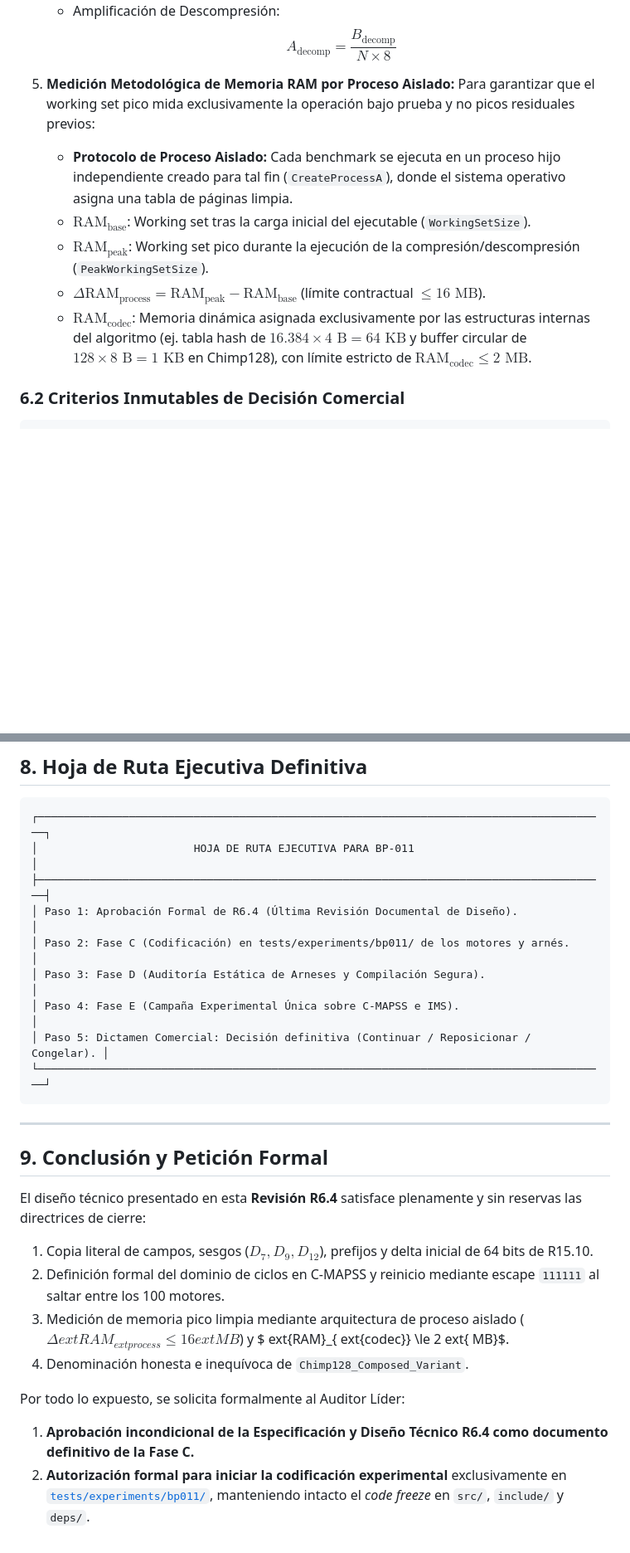
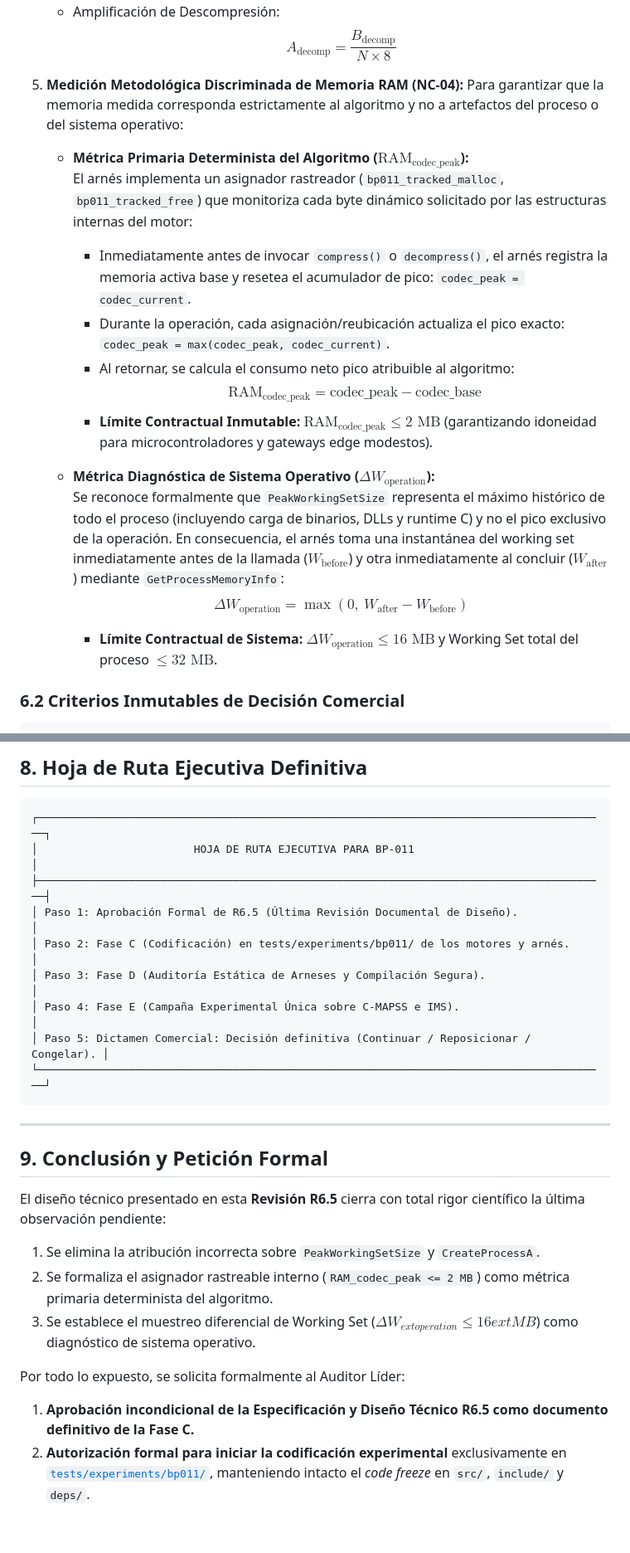
Before and after one commit to Santirobm/binpack-SDK, a Markdown page: docs/audit/bp011_phase_c_technical_design.md, 2 parts joined by grey strips. Shown at 83% size. Drawn GitHub-style; blank space fills up the shorter version.

```diff
--- a/docs/audit/bp011_phase_c_technical_design.md
+++ b/docs/audit/bp011_phase_c_technical_design.md
@@ -388,13 +385,21 @@ bp011_status_t bp011_verify_series_directory(const bp011_block_header_t *h, cons
    - Amplificación de Descompresión:
      $$A_{\text{decomp}} = \frac{B_{\text{decomp}}}{N \times 8}$$
 
-5. **Medición Metodológica de Memoria RAM por Proceso Aislado:**
-   Para garantizar que el working set pico mida exclusivamente la operación bajo prueba y no picos residuales previos:
-   - **Protocolo de Proceso Aislado:** Cada benchmark se ejecuta en un proceso hijo independiente creado para tal fin (`CreateProcessA`), donde el sistema operativo asigna una tabla de páginas limpia.
-   - $\text{RAM}_{\text{base}}$: Working set tras la carga inicial del ejecutable (`WorkingSetSize`).
-   - $\text{RAM}_{\text{peak}}$: Working set pico durante la ejecución de la compresión/descompresión (`PeakWorkingSetSize`).
-   - $\Delta \text{RAM}_{\text{process}} = \text{RAM}_{\text{peak}} - \text{RAM}_{\text{base}}$ (límite contractual $\le 16\text{ MB}$).
-   - $\text{RAM}_{\text{codec}}$: Memoria dinámica asignada exclusivamente por las estructuras internas del algoritmo (ej. tabla hash de $16.384 \times 4\text{ B} = 64\text{ KB}$ y buffer circular de $128 \times 8\text{ B} = 1\text{ KB}$ en Chimp128), con límite estricto de $\text{RAM}_{\text{codec}} \le 2\text{ MB}$.
+5. **Medición Metodológica Discriminada de Memoria RAM (NC-04):**
+   Para garantizar que la memoria medida corresponda estrictamente al algoritmo y no a artefactos del proceso o del sistema operativo:
+
+   - **Métrica Primaria Determinista del Algoritmo ($\text{RAM}_{\text{codec\_peak}}$):**
+     El arnés implementa un asignador rastreador (`bp011_tracked_malloc`, `bp011_tracked_free`) que monitoriza cada byte dinámico solicitado por las estructuras internas del motor:
+     - Inmediatamente antes de invocar `compress()` o `decompress()`, el arnés registra la memoria activa base y resetea el acumulador de pico: `codec_peak = codec_current`.
+     - Durante la operación, cada asignación/reubicación actualiza el pico exacto: `codec_peak = max(codec_peak, codec_current)`.
+     - Al retornar, se calcula el consumo neto pico atribuible al algoritmo:
+       $$\text{RAM}_{\text{codec\_peak}} = \text{codec\_peak} - \text{codec\_base}$$
+     - **Límite Contractual Inmutable:** $\text{RAM}_{\text{codec\_peak}} \le 2\text{ MB}$ (garantizando idoneidad para microcontroladores y gateways edge modestos).
+
+   - **Métrica Diagnóstica de Sistema Operativo ($\Delta W_{\text{operation}}$):**
+     Se reconoce formalmente que `PeakWorkingSetSize` representa el máximo histórico de todo el proceso (incluyendo carga de binarios, DLLs y runtime C) y no el pico exclusivo de la operación. En consecuencia, el arnés toma una instantánea del working set inmediatamente antes de la llamada ($W_{\text{before}}$) y otra inmediatamente al concluir ($W_{\text{after}}$) mediante `GetProcessMemoryInfo`:
+     $$\Delta W_{\text{operation}} = \max(0, \ W_{\text{after}} - W_{\text{before}})$$
+     - **Límite Contractual de Sistema:** $\Delta W_{\text{operation}} \le 16\text{ MB}$ y Working Set total del proceso $\le 32\text{ MB}$.
 
 ### 6.2 Criterios Inmutables de Decisión Comercial
 
@@ -442,7 +448,7 @@ bp011_status_t bp011_verify_series_directory(const bp011_block_header_t *h, cons
 ┌────────────────────────────────────────────────────────────────────────────────────────┐
 │                        HOJA DE RUTA EJECUTIVA PARA BP-011                              │
 ├────────────────────────────────────────────────────────────────────────────────────────┤
-│ Paso 1: Aprobación Formal de R6.4 (Última Revisión Documental de Diseño).              │
+│ Paso 1: Aprobación Formal de R6.5 (Última Revisión Documental de Diseño).              │
 │ Paso 2: Fase C (Codificación) en tests/experiments/bp011/ de los motores y arnés.     │
 │ Paso 3: Fase D (Auditoría Estática de Arneses y Compilación Segura).                  │
 │ Paso 4: Fase E (Campaña Experimental Única sobre C-MAPSS e IMS).                       │
@@ -454,12 +460,11 @@ bp011_status_t bp011_verify_series_directory(const bp011_block_header_t *h, cons
 
 ## 9. Conclusión y Petición Formal
 
-El diseño técnico presentado en esta **Revisión R6.4** satisface plenamente y sin reservas las directrices de cierre:
-1. Copia literal de campos, sesgos ($D_7, D_9, D_{12}$), prefijos y delta inicial de 64 bits de R15.10.
-2. Definición formal del dominio de ciclos en C-MAPSS y reinicio mediante escape `111111` al saltar entre los 100 motores.
-3. Medición de memoria pico limpia mediante arquitectura de proceso aislado ($\Delta	ext{RAM}_{	ext{process}} \le 16	ext{ MB}$) y $	ext{RAM}_{	ext{codec}} \le 2	ext{ MB}$.
-4. Denominación honesta e inequívoca de `Chimp128_Composed_Variant`.
+El diseño técnico presentado en esta **Revisión R6.5** cierra con total rigor científico la última observación pendiente:
+1. Se elimina la atribución incorrecta sobre `PeakWorkingSetSize` y `CreateProcessA`.
+2. Se formaliza el asignador rastreable interno (`RAM_codec_peak <= 2 MB`) como métrica primaria determinista del algoritmo.
+3. Se establece el muestreo diferencial de Working Set ($\Delta W_{	ext{operation}} \le 16	ext{ MB}$) como diagnóstico de sistema operativo.
 
 Por todo lo expuesto, se solicita formalmente al Auditor Líder:
-1. **Aprobación incondicional de la Especificación y Diseño Técnico R6.4 como documento definitivo de la Fase C.**
+1. **Aprobación incondicional de la Especificación y Diseño Técnico R6.5 como documento definitivo de la Fase C.**
 2. **Autorización formal para iniciar la codificación experimental** exclusivamente en [`tests/experiments/bp011/`](file:///C:/Users/sgi.lm/Desktop/binpack-SDK/tests/experiments/bp011/), manteniendo intacto el *code freeze* en `src/`, `include/` y `deps/`.
```
Also changed, not shown: other parts of docs/audit/bp011_phase_c_technical_design.md (+18 -20 lines).
